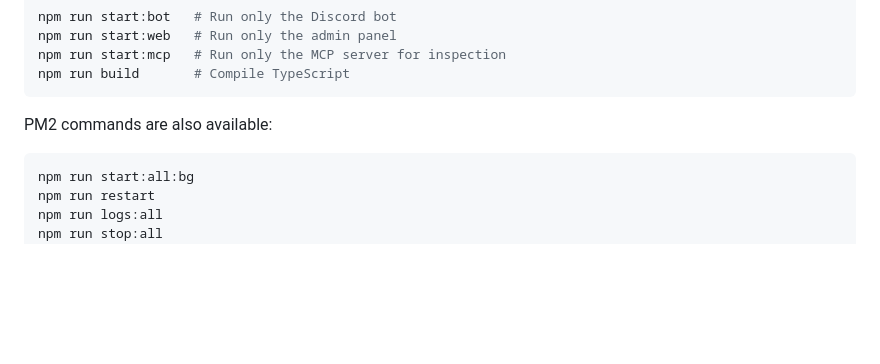
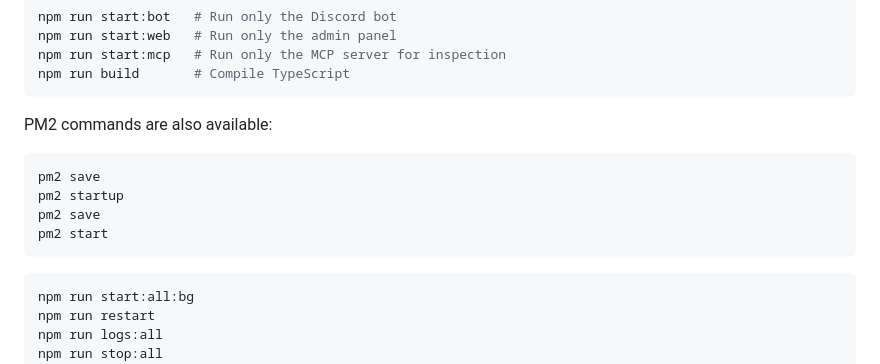
Before and after one commit to adhamcabral/DiscoBot, a Markdown page: README.md, the part around the change. Rendered like a GitHub page; blank space fills up the shorter version.

Commit message:
docs: pm2 commands

````diff
--- a/README.md
+++ b/README.md
@@ -67,6 +67,13 @@ npm run build       # Compile TypeScript
 ```
 
 PM2 commands are also available:
+
+```bash
+pm2 save
+pm2 startup
+pm2 save
+pm2 start
+```
 
 ```bash
 npm run start:all:bg
````
